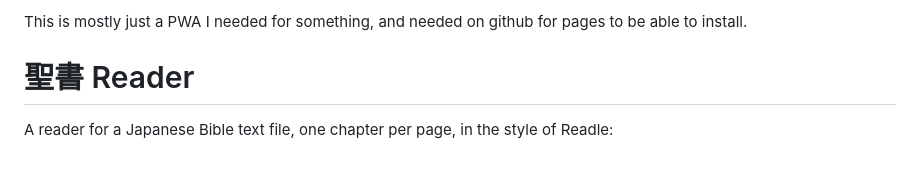
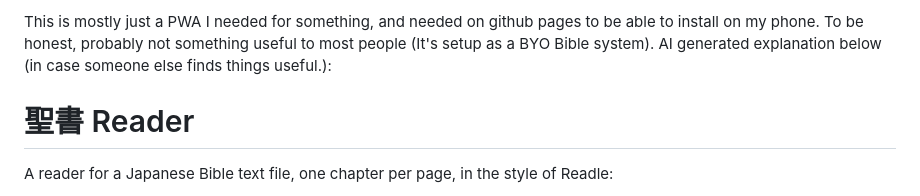
Before and after one commit to TreyCherry/JapaneseBibleReader, a Markdown page: README.md, the part around the change. GitHub-like rendering; blank space fills up the shorter version.

```diff
--- a/README.md
+++ b/README.md
@@ -1,4 +1,4 @@
-This is mostly just a PWA I needed for something, and needed on github for pages to be able to install.
+This is mostly just a PWA I needed for something, and needed on github pages to be able to install on my phone. To be honest, probably not something useful to most people (It's setup as a BYO Bible system). AI generated explanation below (in case someone else finds things useful.):
 
 
 
```
